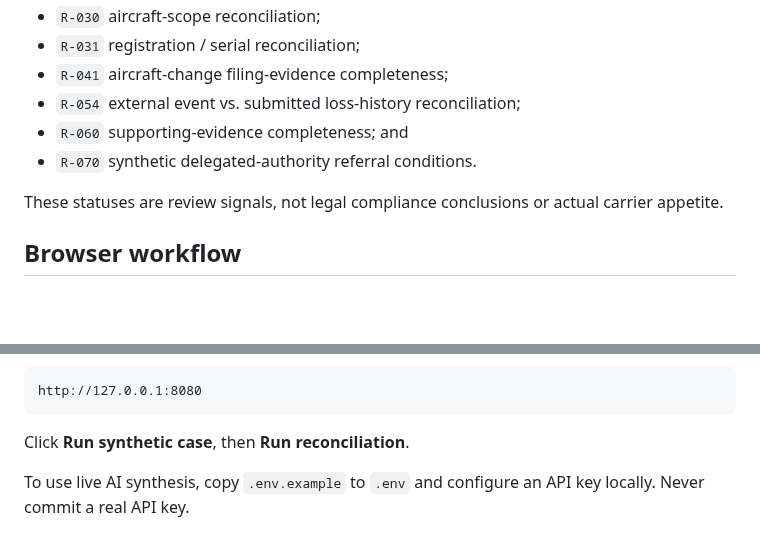
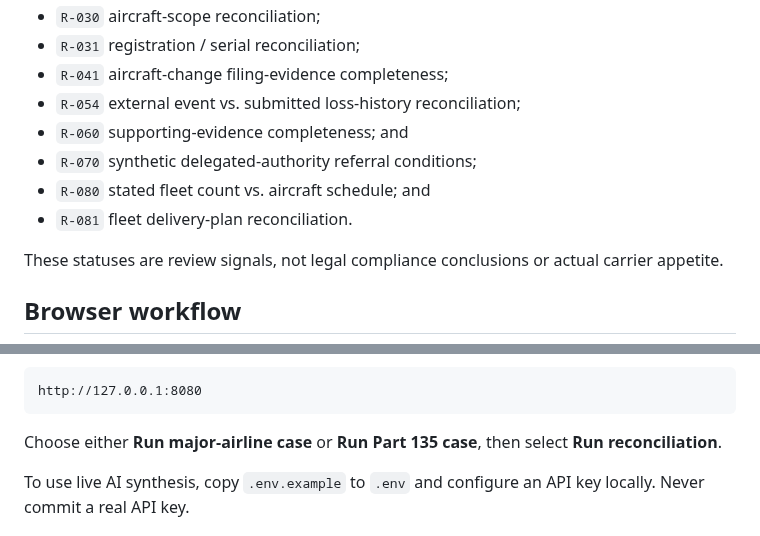
Before and after one commit to JJennings728/ZipSmart360, a Markdown page: aviation-ai-workflow/README.md, 2 parts joined by grey strips. Rendered like a GitHub page; blank space fills up the shorter version.

```diff
--- a/aviation-ai-workflow/README.md
+++ b/aviation-ai-workflow/README.md
@@ -73,7 +92,9 @@ The reference engine includes versionable rule IDs such as:
 - `R-041` aircraft-change filing-evidence completeness;
 - `R-054` external event vs. submitted loss-history reconciliation;
 - `R-060` supporting-evidence completeness; and
-- `R-070` synthetic delegated-authority referral conditions.
+- `R-070` synthetic delegated-authority referral conditions;
+- `R-080` stated fleet count vs. aircraft schedule; and
+- `R-081` fleet delivery-plan reconciliation.
 
 These statuses are review signals, not legal compliance conclusions or actual carrier appetite.
 
@@ -138,7 +163,7 @@ Then open:
 
     http://127.0.0.1:8080
 
-Click **Run synthetic case**, then **Run reconciliation**.
+Choose either **Run major-airline case** or **Run Part 135 case**, then select **Run reconciliation**.
 
 To use live AI synthesis, copy `.env.example` to `.env` and configure an API key locally. Never commit a real API key.
 
```
Also changed, not shown: other parts of aviation-ai-workflow/README.md (+27 -4 lines).
